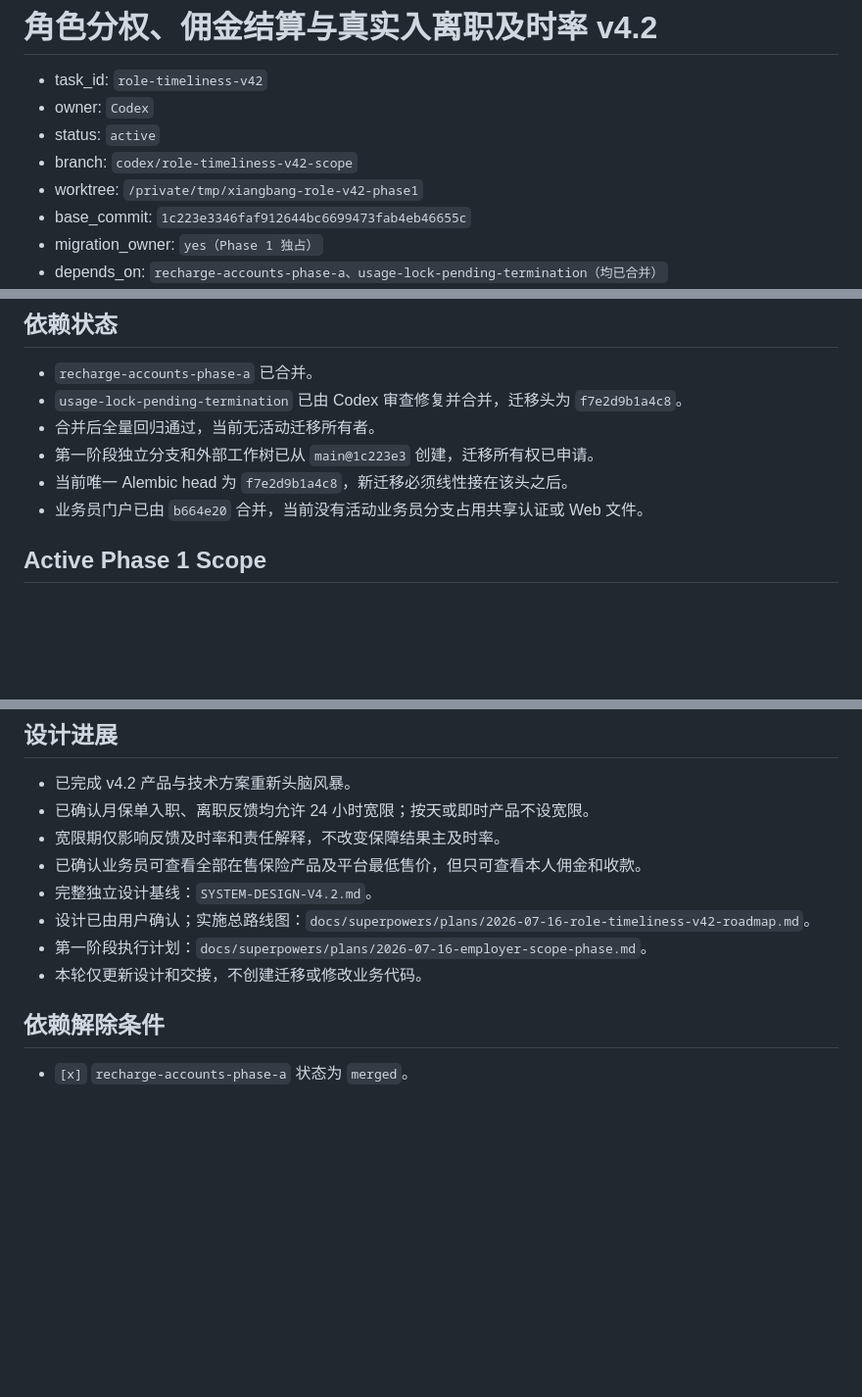
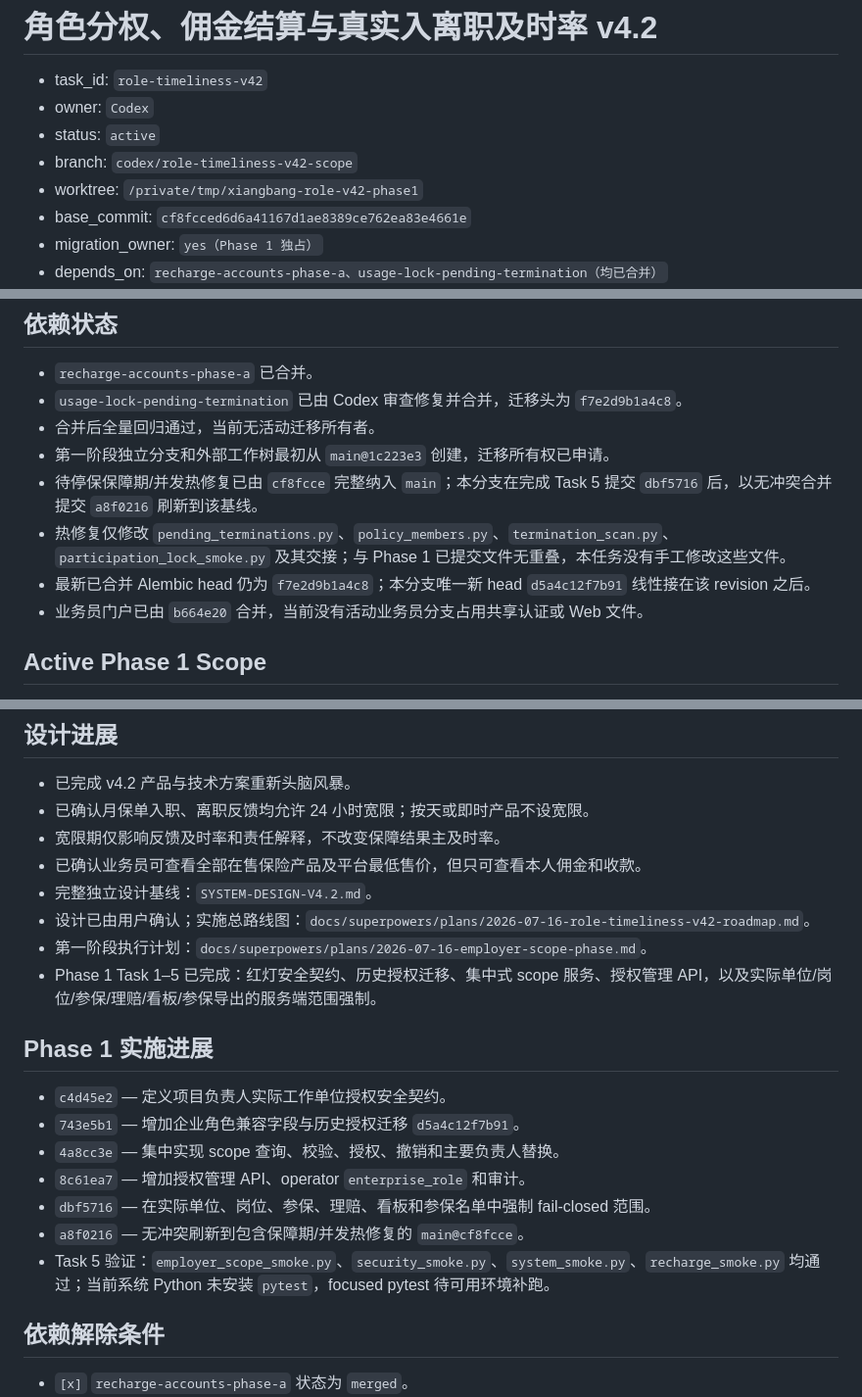
Before and after one commit to shenchen110716/xiangbang-baojingyun, a Markdown page: docs/ai-handoffs/role-timeliness-v42.md, 3 parts joined by grey strips. Shown at 98% size. GitHub-like rendering; blank space fills up the shorter version.

Commit message:
docs: refresh v4.2 phase 1 handoff

```diff
--- a/docs/ai-handoffs/role-timeliness-v42.md
+++ b/docs/ai-handoffs/role-timeliness-v42.md
@@ -5,6 +5,6 @@
 - status: `active`
 - branch: `codex/role-timeliness-v42-scope`
 - worktree: `/private/tmp/xiangbang-role-v42-phase1`
-- base_commit: `1c223e3346faf912644bc6699473fab4eb46655c`
+- base_commit: `cf8fcced6d6a41167d1ae8389ce762ea83e4661e`
 - migration_owner: `yes（Phase 1 独占）`
 - depends_on: `recharge-accounts-phase-a、usage-lock-pending-termination（均已合并）`
@@ -28,8 +28,10 @@
 - `recharge-accounts-phase-a` 已合并。
 - `usage-lock-pending-termination` 已由 Codex 审查修复并合并，迁移头为 `f7e2d9b1a4c8`。
 - 合并后全量回归通过，当前无活动迁移所有者。
-- 第一阶段独立分支和外部工作树已从 `main@1c223e3` 创建，迁移所有权已申请。
-- 当前唯一 Alembic head 为 `f7e2d9b1a4c8`，新迁移必须线性接在该头之后。
+- 第一阶段独立分支和外部工作树最初从 `main@1c223e3` 创建，迁移所有权已申请。
+- 待停保保障期/并发热修复已由 `cf8fcce` 完整纳入 `main`；本分支在完成 Task 5 提交 `dbf5716` 后，以无冲突合并提交 `a8f0216` 刷新到该基线。
+- 热修复仅修改 `pending_terminations.py`、`policy_members.py`、`termination_scan.py`、`participation_lock_smoke.py` 及其交接；与 Phase 1 已提交文件无重叠，本任务没有手工修改这些文件。
+- 最新已合并 Alembic head 仍为 `f7e2d9b1a4c8`；本分支唯一新 head `d5a4c12f7b91` 线性接在该 revision 之后。
 - 业务员门户已由 `b664e20` 合并，当前没有活动业务员分支占用共享认证或 Web 文件。
 
 ## Active Phase 1 Scope
@@ -58,7 +60,17 @@
 - 完整独立设计基线：`SYSTEM-DESIGN-V4.2.md`。
 - 设计已由用户确认；实施总路线图：`docs/superpowers/plans/2026-07-16-role-timeliness-v42-roadmap.md`。
 - 第一阶段执行计划：`docs/superpowers/plans/2026-07-16-employer-scope-phase.md`。
-- 本轮仅更新设计和交接，不创建迁移或修改业务代码。
+- Phase 1 Task 1–5 已完成：红灯安全契约、历史授权迁移、集中式 scope 服务、授权管理 API，以及实际单位/岗位/参保/理赔/看板/参保导出的服务端范围强制。
+
+## Phase 1 实施进展
+
+- `c4d45e2` — 定义项目负责人实际工作单位授权安全契约。
+- `743e5b1` — 增加企业角色兼容字段与历史授权迁移 `d5a4c12f7b91`。
+- `4a8cc3e` — 集中实现 scope 查询、校验、授权、撤销和主要负责人替换。
+- `8c61ea7` — 增加授权管理 API、operator `enterprise_role` 和审计。
+- `dbf5716` — 在实际单位、岗位、参保、理赔、看板和参保名单中强制 fail-closed 范围。
+- `a8f0216` — 无冲突刷新到包含保障期/并发热修复的 `main@cf8fcce`。
+- Task 5 验证：`employer_scope_smoke.py`、`security_smoke.py`、`system_smoke.py`、`recharge_smoke.py` 均通过；当前系统 Python 未安装 `pytest`，focused pytest 待可用环境补跑。
 
 ## 依赖解除条件
 
```
Also changed, not shown: other parts of docs/ai-handoffs/role-timeliness-v42.md (+1 -1 lines).
